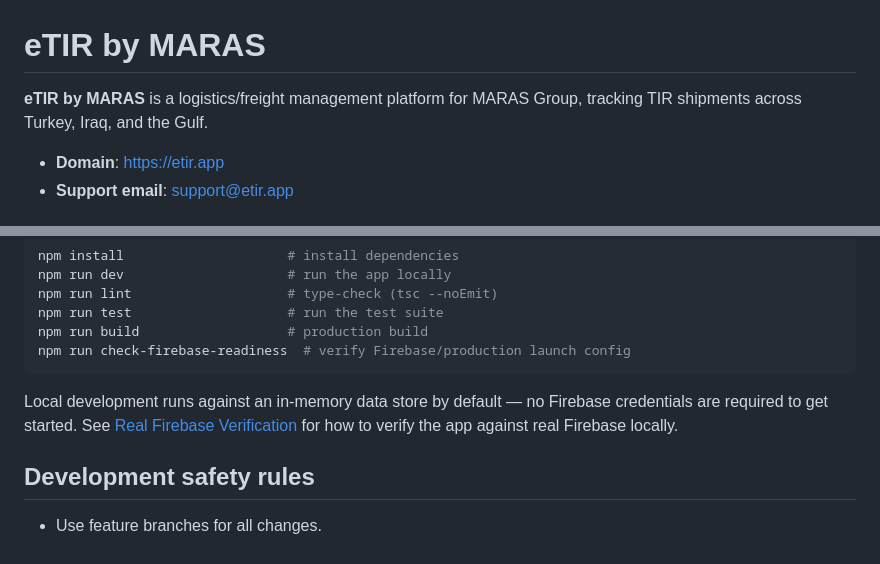
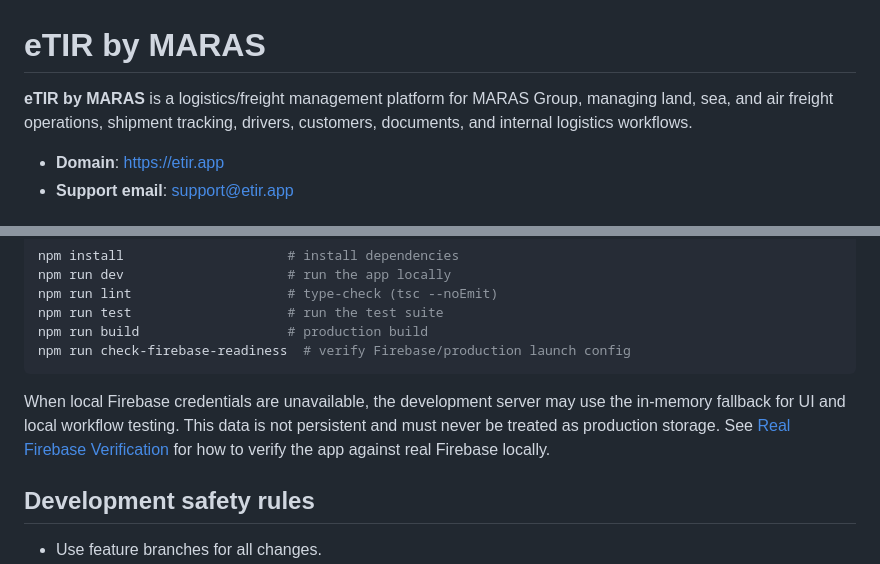
Before and after one commit to sardar-jpg/E-tir-by-MARAS-group, a Markdown page: README.md, 2 parts joined by grey strips. Drawn GitHub-style.

Commit message:
docs: correct README wording on platform scope and local persistence
- Broaden the product description beyond TIR/Turkey-Iraq-Gulf framing to
  reflect the full platform scope (land/sea/air freight, tracking, drivers,
  customers, documents, internal workflows).
- Rephrase the local-dev persistence note to be more precise: the
  in-memory fallback is conditional (used when Firebase credentials are
  unavailable), non-persistent, and must never be treated as production
  storage.

Co-Authored-By: Claude Sonnet 5 <noreply@anthropic.com>

````diff
--- a/README.md
+++ b/README.md
@@ -1,7 +1,8 @@
 # eTIR by MARAS
 
 **eTIR by MARAS** is a logistics/freight management platform for MARAS Group,
-tracking TIR shipments across Turkey, Iraq, and the Gulf.
+managing land, sea, and air freight operations, shipment tracking, drivers,
+customers, documents, and internal logistics workflows.
 
 - **Domain**: https://etir.app
 - **Support email**: support@etir.app
@@ -40,8 +41,9 @@ npm run build                   # production build
 npm run check-firebase-readiness  # verify Firebase/production launch config
 ```
 
-Local development runs against an in-memory data store by default — no
-Firebase credentials are required to get started. See
+When local Firebase credentials are unavailable, the development server may
+use the in-memory fallback for UI and local workflow testing. This data is
+not persistent and must never be treated as production storage. See
 [Real Firebase Verification](docs/REAL_FIREBASE_VERIFICATION.md) for how to
 verify the app against real Firebase locally.
 
````
